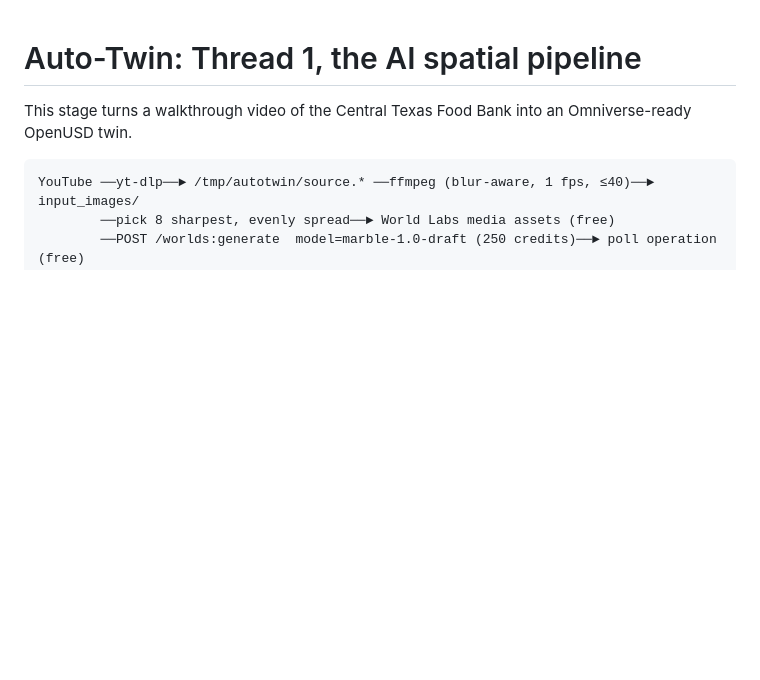
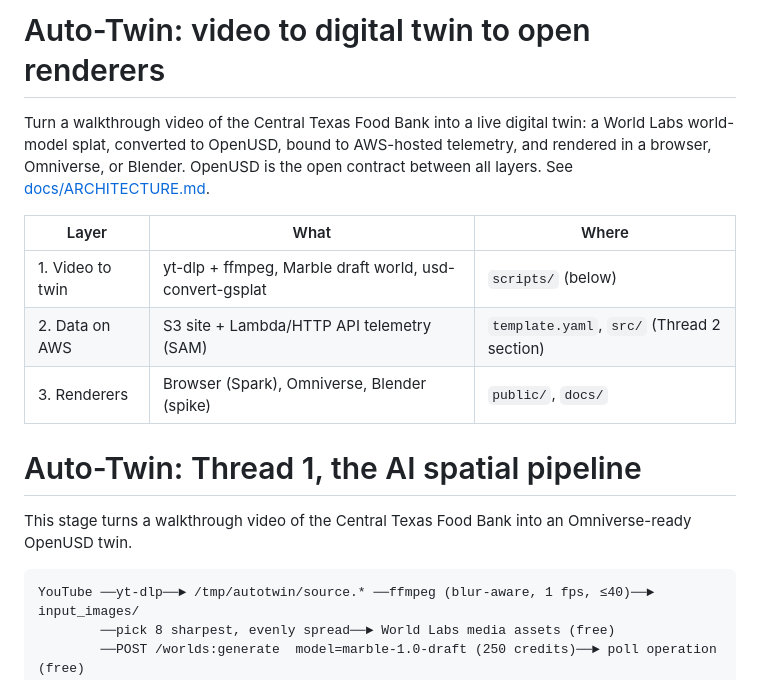
Before and after one commit to pikulsomesh/foodbank-spatial-twin, a Markdown page: README.md, the part around the change. Rendered like a GitHub page; blank space fills up the shorter version.

Commit message:
Add three-layer architecture doc and README framing around OpenUSD
Co-Authored-By: Claude Sonnet 5.5 <noreply@anthropic.com>
Claude-Session: https://claude.ai/code/session_01KP9E6jWXRPA8tz5dyje89E

```diff
--- a/README.md
+++ b/README.md
@@ -1,3 +1,13 @@
+# Auto-Twin: video to digital twin to open renderers
+
+Turn a walkthrough video of the Central Texas Food Bank into a live digital twin: a World Labs world-model splat, converted to OpenUSD, bound to AWS-hosted telemetry, and rendered in a browser, Omniverse, or Blender. OpenUSD is the open contract between all layers. See [docs/ARCHITECTURE.md](docs/ARCHITECTURE.md).
+
+| Layer | What | Where |
+|---|---|---|
+| 1. Video to twin | yt-dlp + ffmpeg, Marble draft world, usd-convert-gsplat | `scripts/` (below) |
+| 2. Data on AWS | S3 site + Lambda/HTTP API telemetry (SAM) | `template.yaml`, `src/` (Thread 2 section) |
+| 3. Renderers | Browser (Spark), Omniverse, Blender (spike) | `public/`, `docs/` |
+
 # Auto-Twin: Thread 1, the AI spatial pipeline
 
 This stage turns a walkthrough video of the Central Texas Food Bank into an Omniverse-ready OpenUSD twin.
```
Also changed, not shown: docs/ARCHITECTURE.md (added, +55 -0 lines).
